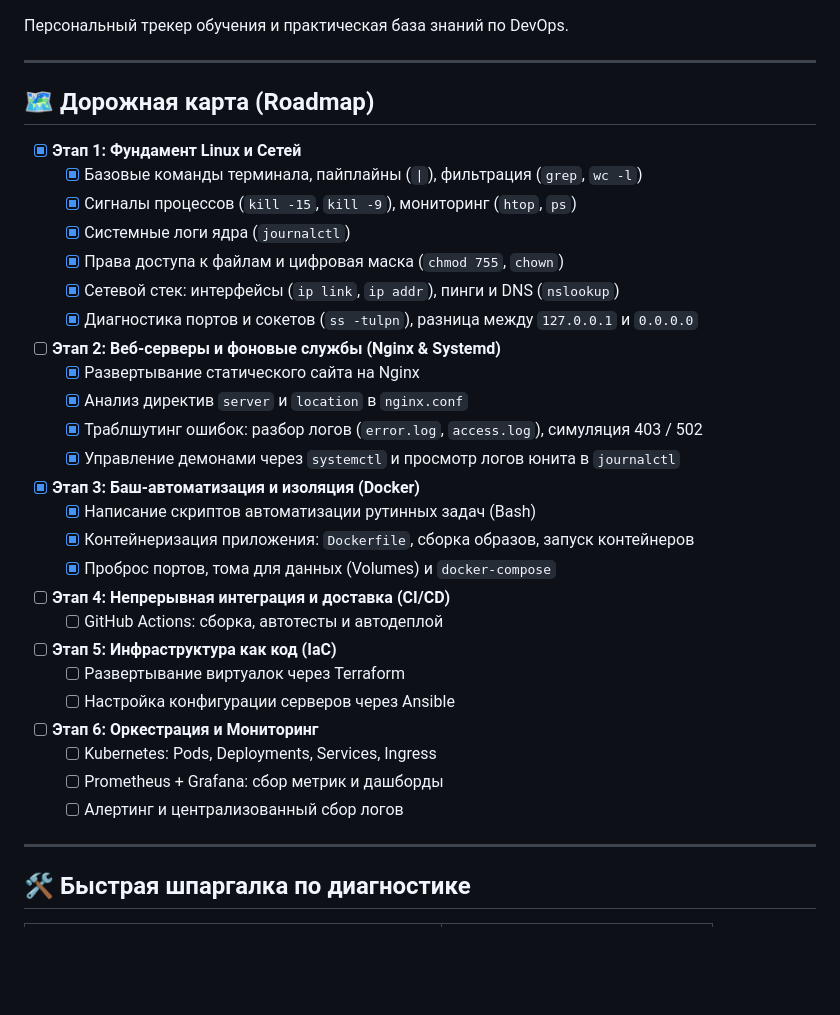
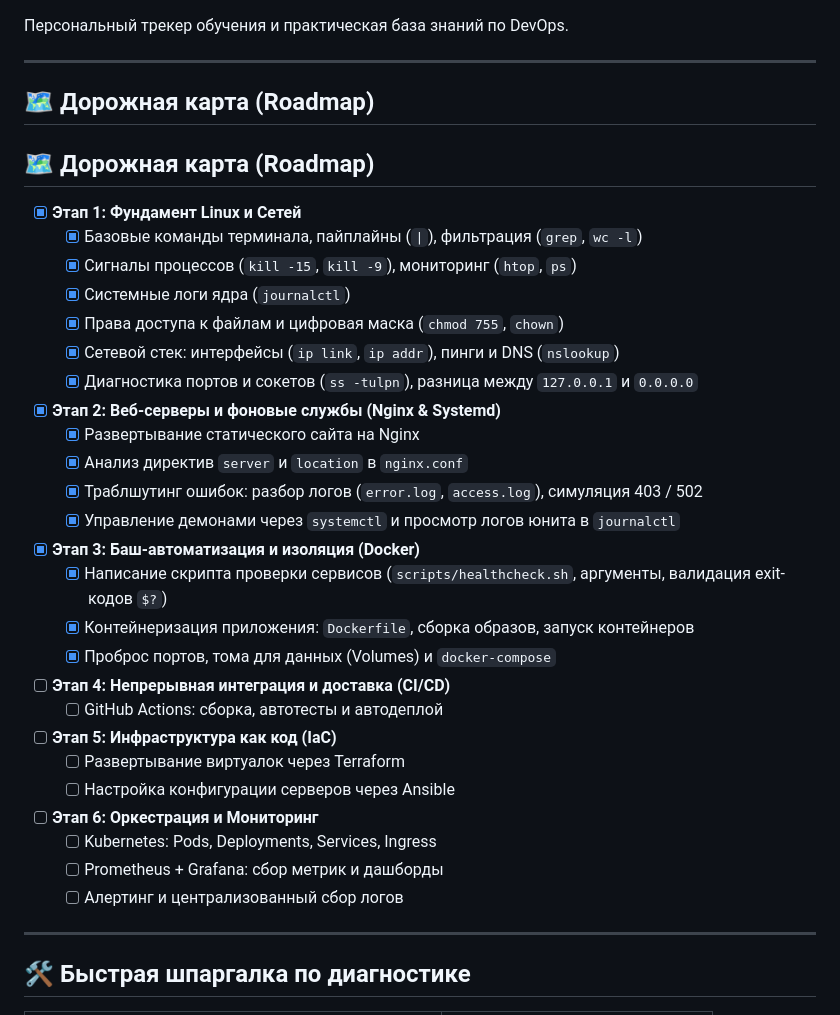
Before and after one commit to Jo1ny/devops-base, a Markdown page: README.md, the part around the change. Drawn GitHub-style; blank space fills up the shorter version.

Commit message:
docs: update roadmap with healthcheck script details in stage 3

```diff
--- a/README.md
+++ b/README.md
@@ -1,6 +1,8 @@
 Персональный трекер обучения и практическая база знаний по DevOps.
 
 ---
+
+## 🗺 Дорожная карта (Roadmap)
 
 ## 🗺 Дорожная карта (Roadmap)
 
@@ -11,13 +13,13 @@
   - [x] Права доступа к файлам и цифровая маска (`chmod 755`, `chown`)
   - [x] Сетевой стек: интерфейсы (`ip link`, `ip addr`), пинги и DNS (`nslookup`)
   - [x] Диагностика портов и сокетов (`ss -tulpn`), разница между `127.0.0.1` и `0.0.0.0`
-- [ ] **Этап 2: Веб-серверы и фоновые службы (Nginx & Systemd)**
+- [x] **Этап 2: Веб-серверы и фоновые службы (Nginx & Systemd)**
   - [x] Развертывание статического сайта на Nginx
   - [x] Анализ директив `server` и `location` в `nginx.conf`
   - [x] Траблшутинг ошибок: разбор логов (`error.log`, `access.log`), симуляция 403 / 502
   - [x] Управление демонами через `systemctl` и просмотр логов юнита в `journalctl`
 - [x] **Этап 3: Баш-автоматизация и изоляция (Docker)**
-  - [x] Написание скриптов автоматизации рутинных задач (Bash)
+  - [x] Написание скрипта проверки сервисов (`scripts/healthcheck.sh`, аргументы, валидация exit-кодов `$?`)
   - [x] Контейнеризация приложения: `Dockerfile`, сборка образов, запуск контейнеров
   - [x] Проброс портов, тома для данных (Volumes) и `docker-compose`
 - [ ] **Этап 4: Непрерывная интеграция и доставка (CI/CD)**
@@ -29,7 +31,6 @@
   - [ ] Kubernetes: Pods, Deployments, Services, Ingress
   - [ ] Prometheus + Grafana: сбор метрик и дашборды
   - [ ] Алертинг и централизованный сбор логов
-
 ---
 
 ## 🛠 Быстрая шпаргалка по диагностике
```
